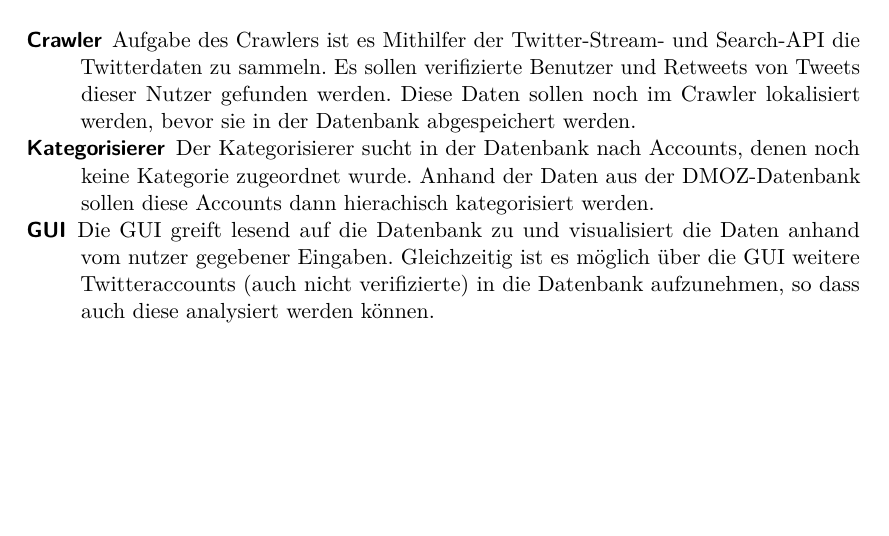
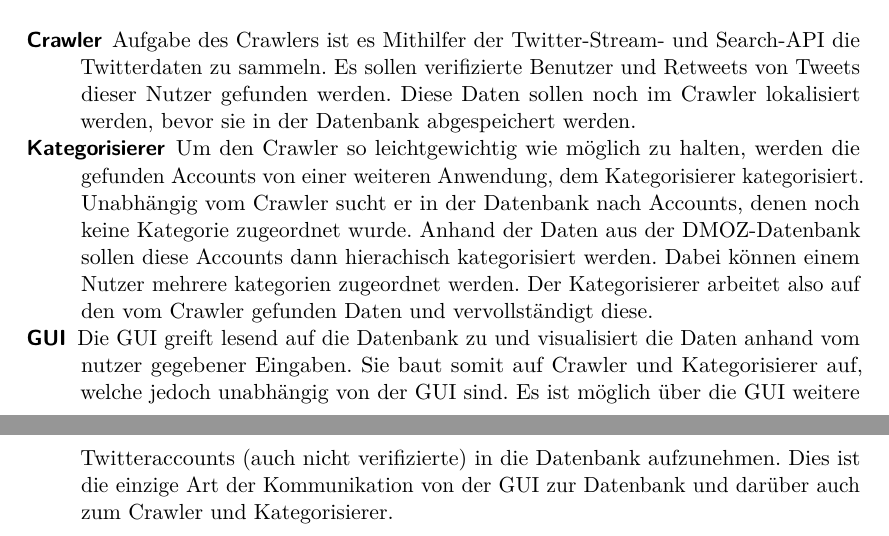
Before and after one commit to jaasmiin/twitterPSE, a LaTeX document (doc/pflichtenheft/pflichtenheft.tex, which reads doc/pflichtenheft/include/systemmodell.tex): part of page 15 of 23 before the commit and two parts of pages 15 and 16 of 24 after it, the two joined at a grey line, cut so that both start at the same text, the shorter picture padded with empty space. Compiled offline with pdfLaTeX.

Commit message:
Systemmodell fürs Pflichtenheft

```diff
--- a/doc/pflichtenheft/include/systemmodell.tex
+++ b/doc/pflichtenheft/include/systemmodell.tex
@@ -11,6 +11,6 @@ Das Projekt soll aus drei separaten Programmen bestehen. Es soll dabei keine Kom
 
 \begin{description}
 	\item[Crawler] Aufgabe des Crawlers ist es Mithilfer der Twitter-Stream- und Search-API die Twitterdaten zu sammeln. Es sollen verifizierte Benutzer und Retweets von Tweets dieser Nutzer gefunden werden. Diese Daten sollen noch im Crawler lokalisiert werden, bevor sie in der Datenbank abgespeichert werden.
-	\item[Kategorisierer] Der Kategorisierer sucht in der Datenbank nach Accounts, denen noch keine Kategorie zugeordnet wurde. Anhand der Daten aus der DMOZ-Datenbank sollen diese Accounts dann hierachisch kategorisiert werden.
-	\item[GUI] Die GUI greift lesend auf die Datenbank zu und visualisiert die Daten anhand vom nutzer gegebener Eingaben. Gleichzeitig ist es möglich über die GUI weitere Twitteraccounts (auch nicht verifizierte) in die Datenbank aufzunehmen, so dass auch diese analysiert werden können.
+	\item[Kategorisierer] Um den Crawler so leichtgewichtig wie möglich zu halten, werden die gefunden Accounts von einer weiteren Anwendung, dem Kategorisierer kategorisiert. Unabhängig vom Crawler sucht er in der Datenbank nach Accounts, denen noch keine Kategorie zugeordnet wurde. Anhand der Daten aus der DMOZ-Datenbank sollen diese Accounts dann hierachisch kategorisiert werden. Dabei können einem Nutzer mehrere kategorien zugeordnet werden. Der Kategorisierer arbeitet also auf den vom Crawler gefunden Daten und vervollständigt diese.
+	\item[GUI] Die GUI greift lesend auf die Datenbank zu und visualisiert die Daten anhand vom nutzer gegebener Eingaben. Sie baut somit auf Crawler und Kategorisierer auf, welche jedoch unabhängig von der GUI sind. Es ist möglich über die GUI weitere Twitteraccounts (auch nicht verifizierte) in die Datenbank aufzunehmen. Dies ist die einzige Art der Kommunikation von der GUI zur Datenbank und darüber auch zum Crawler und Kategorisierer.
 \end{description}
```
